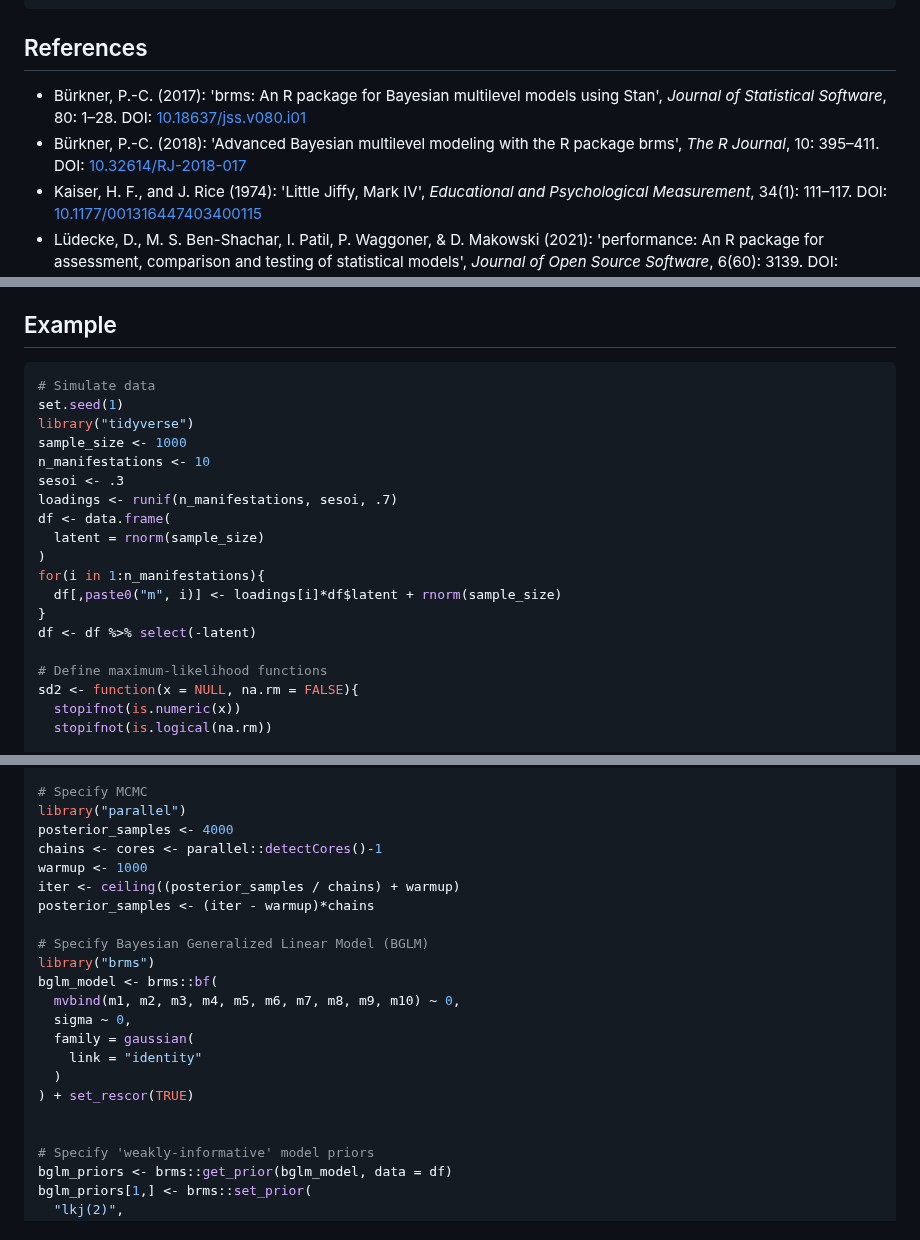
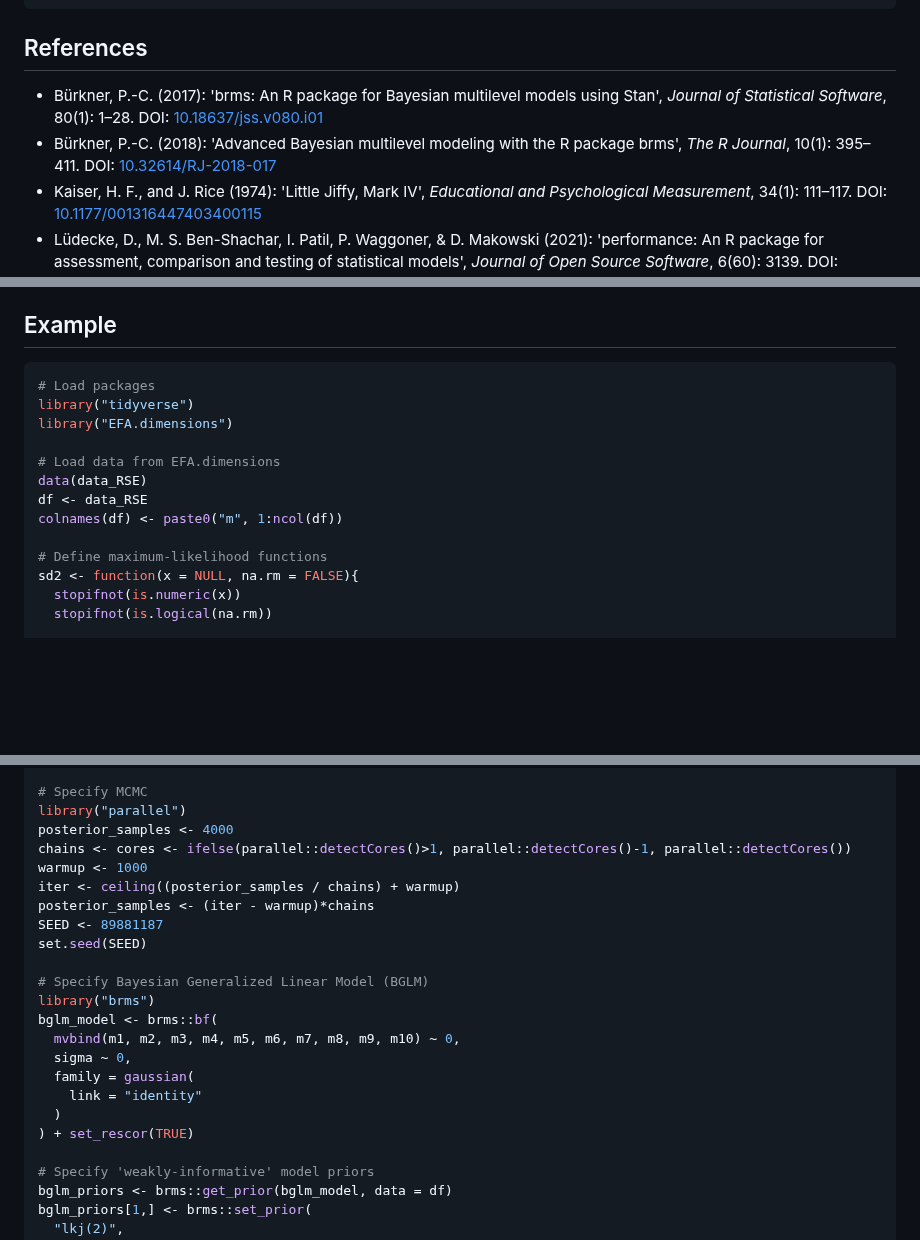
Before and after one commit to emeyer-hansen/bayesian-kmo, a Markdown page: bkmo-R-function.md, 3 parts joined by grey strips. Drawn GitHub-style; blank space fills up the shorter version.

Commit message:
Updated bkmo-R-function.md for v2025-11-02-14-37

````diff
--- a/bkmo-R-function.md
+++ b/bkmo-R-function.md
@@ -71,7 +71,7 @@ BKMO <- function(r = NULL){
 
 ## References
 
-- Bürkner, P.-C. (2017): 'brms: An R package for Bayesian multilevel models using Stan', *Journal of Statistical Software*, 80: 1–28. DOI: [10.18637/jss.v080.i01](https://doi.org/10.18637/jss.v080.i01)
-- Bürkner, P.-C. (2018): 'Advanced Bayesian multilevel modeling with the R package brms', *The R Journal*, 10: 395–411. DOI: [10.32614/RJ-2018-017](https://doi.org/10.32614/RJ-2018-017)
+- Bürkner, P.-C. (2017): 'brms: An R package for Bayesian multilevel models using Stan', *Journal of Statistical Software*, 80(1): 1–28. DOI: [10.18637/jss.v080.i01](https://doi.org/10.18637/jss.v080.i01)
+- Bürkner, P.-C. (2018): 'Advanced Bayesian multilevel modeling with the R package brms', *The R Journal*, 10(1): 395–411. DOI: [10.32614/RJ-2018-017](https://doi.org/10.32614/RJ-2018-017)
 - Kaiser, H. F., and J. Rice (1974): 'Little Jiffy, Mark IV', *Educational and Psychological Measurement*, 34(1): 111–117. DOI: [10.1177/001316447403400115](https://doi.org/10.1177/001316447403400115)
 - Lüdecke, D., M. S. Ben-Shachar, I. Patil, P. Waggoner, & D. Makowski (2021): 'performance: An R package for assessment, comparison and testing of statistical models', *Journal of Open Source Software*, 6(60): 3139. DOI: [10.21105/joss.03139](https://doi.org/10.21105/joss.03139)
@@ -94,20 +94,14 @@ BKMO <- function(r = NULL){
 ## Example
 
 ```r
-# Simulate data
-set.seed(1)
+# Load packages
 library("tidyverse")
-sample_size <- 1000
-n_manifestations <- 10
-sesoi <- .3
-loadings <- runif(n_manifestations, sesoi, .7)
-df <- data.frame(
-  latent = rnorm(sample_size)
-)
-for(i in 1:n_manifestations){
-  df[,paste0("m", i)] <- loadings[i]*df$latent + rnorm(sample_size)
-}
-df <- df %>% select(-latent)
+library("EFA.dimensions")
+
+# Load data from EFA.dimensions
+data(data_RSE)
+df <- data_RSE
+colnames(df) <- paste0("m", 1:ncol(df))
 
 # Define maximum-likelihood functions
 sd2 <- function(x = NULL, na.rm = FALSE){
@@ -137,10 +131,12 @@ df <- apply(df, 2, standardize2) %>% as.data.frame()
 # Specify MCMC
 library("parallel")
 posterior_samples <- 4000
-chains <- cores <- parallel::detectCores()-1
+chains <- cores <- ifelse(parallel::detectCores()>1, parallel::detectCores()-1, parallel::detectCores())
 warmup <- 1000
 iter <- ceiling((posterior_samples / chains) + warmup)
 posterior_samples <- (iter - warmup)*chains
+SEED <- 89881187
+set.seed(SEED)
 
 # Specify Bayesian Generalized Linear Model (BGLM)
 library("brms")
@@ -151,7 +147,6 @@ bglm_model <- brms::bf(
     link = "identity"
   )
 ) + set_rescor(TRUE)
-
 
 # Specify 'weakly-informative' model priors
 bglm_priors <- brms::get_prior(bglm_model, data = df)
````
Also changed, not shown: other parts of bkmo-R-function.md (+7 -6 lines).
